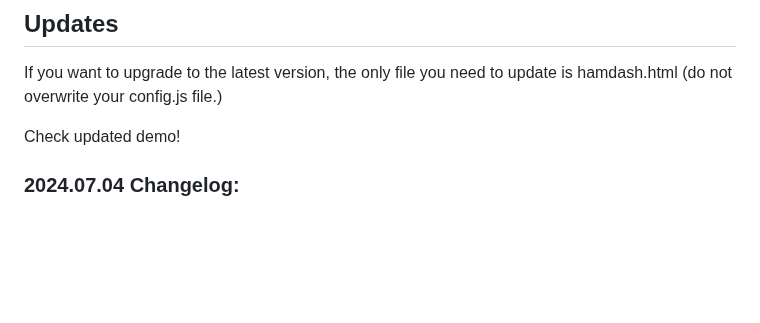
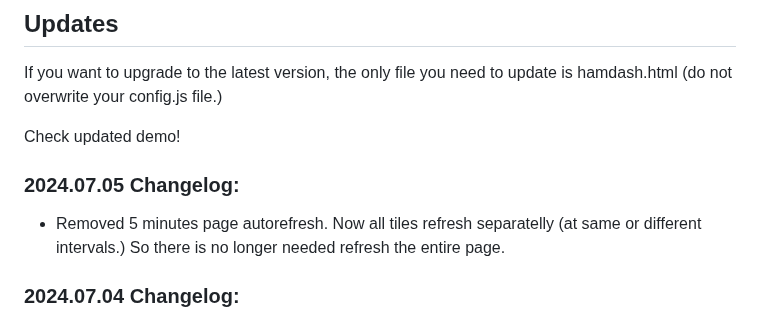
Before and after one commit to VA3HDL/hamdashboard, a Markdown page: README.md, the part around the change. GitHub-like rendering; blank space fills up the shorter version.

```diff
--- a/README.md
+++ b/README.md
@@ -64,6 +64,10 @@ As a workaround for these issues, I've tested running a local proxy on my comput
 If you want to upgrade to the latest version, the only file you need to update is hamdash.html (do not overwrite your config.js file.)
 
 Check updated demo!
+
+### 2024.07.05 Changelog:
+
+- Removed 5 minutes page autorefresh. Now all tiles refresh separatelly (at same or different intervals.) So there is no longer needed refresh the entire page.
 
 ### 2024.07.04 Changelog:
 
```
